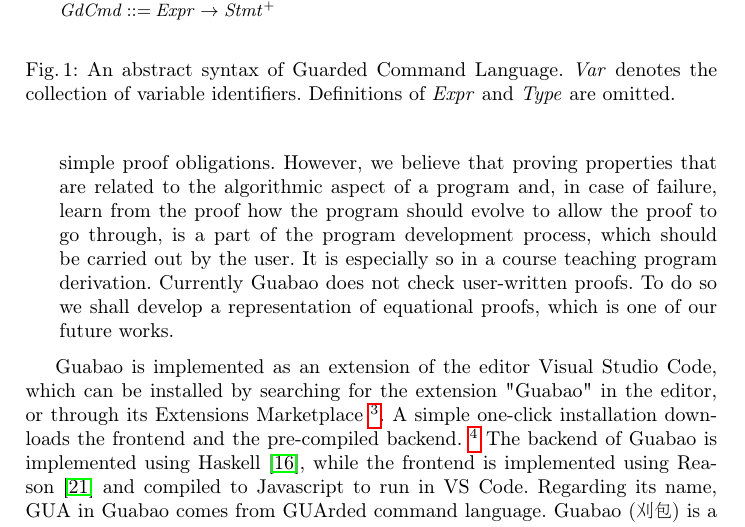
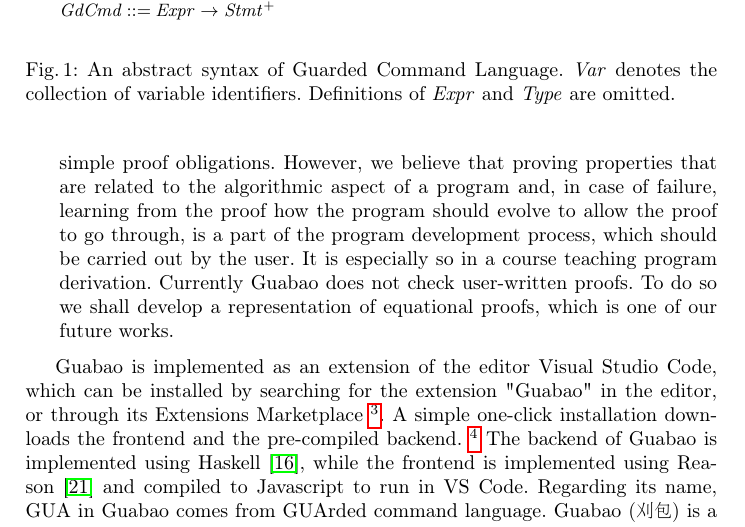
Before and after one commit to scmu/guabao-paper, a LaTeX paper (GuabaoPaper.tex): part of page 3 of 18, cut so that both start at the same text. Compiled offline with pdfLaTeX.

Commit message:
[fix] typo

```diff
--- a/GuabaoPaper.tex
+++ b/GuabaoPaper.tex
@@ -514,7 +514,7 @@ Gaubao is not an implementation of GCL in which one can write a program and test
 \item Guabao does not intend to prove \emph{everything} regard the correctness of the program for the user.
 Instead, it computes the proof obligations needed to guarantee correctness, and let them guide the development of the said program.
 Guabao does employ an SMT solver (currently Z3~\cite{MS:12:Z3}) to discharge simple proof obligations.
-However, we believe that proving properties that are related to the algorithmic aspect of a program and, in case of failure, learn from the proof how the program should evolve to allow the proof to go through, is a part of the program development process, which should be carried out by the user.
+However, we believe that proving properties that are related to the algorithmic aspect of a program and, in case of failure, learning from the proof how the program should evolve to allow the proof to go through, is a part of the program development process, which should be carried out by the user.
 It is especially so in a course teaching program derivation.
 Currently Guabao does not check user-written proofs.
 To do so we shall develop a representation of equational proofs, which is one of our future works.
```
Also changed, not shown: 1 other file.
